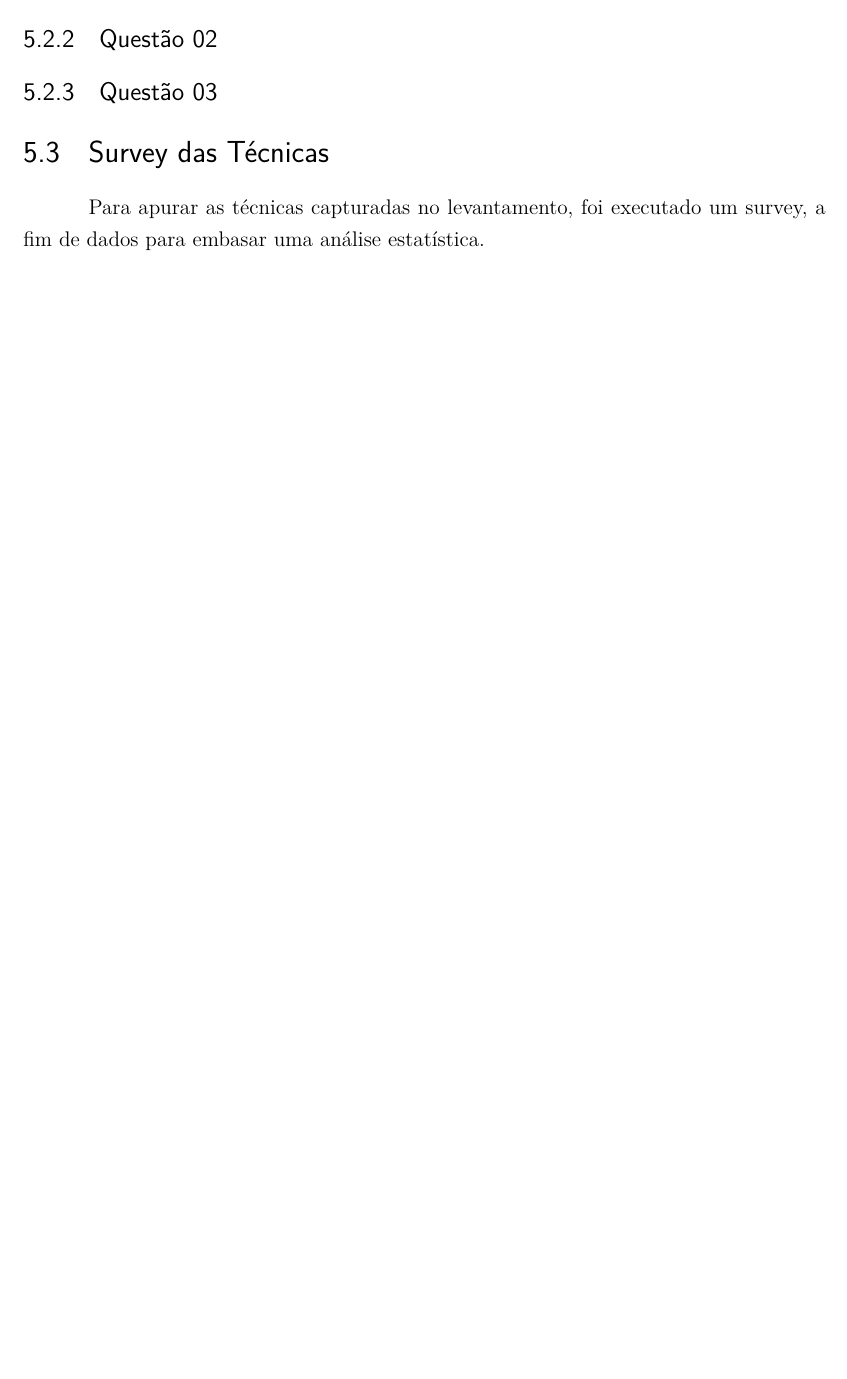
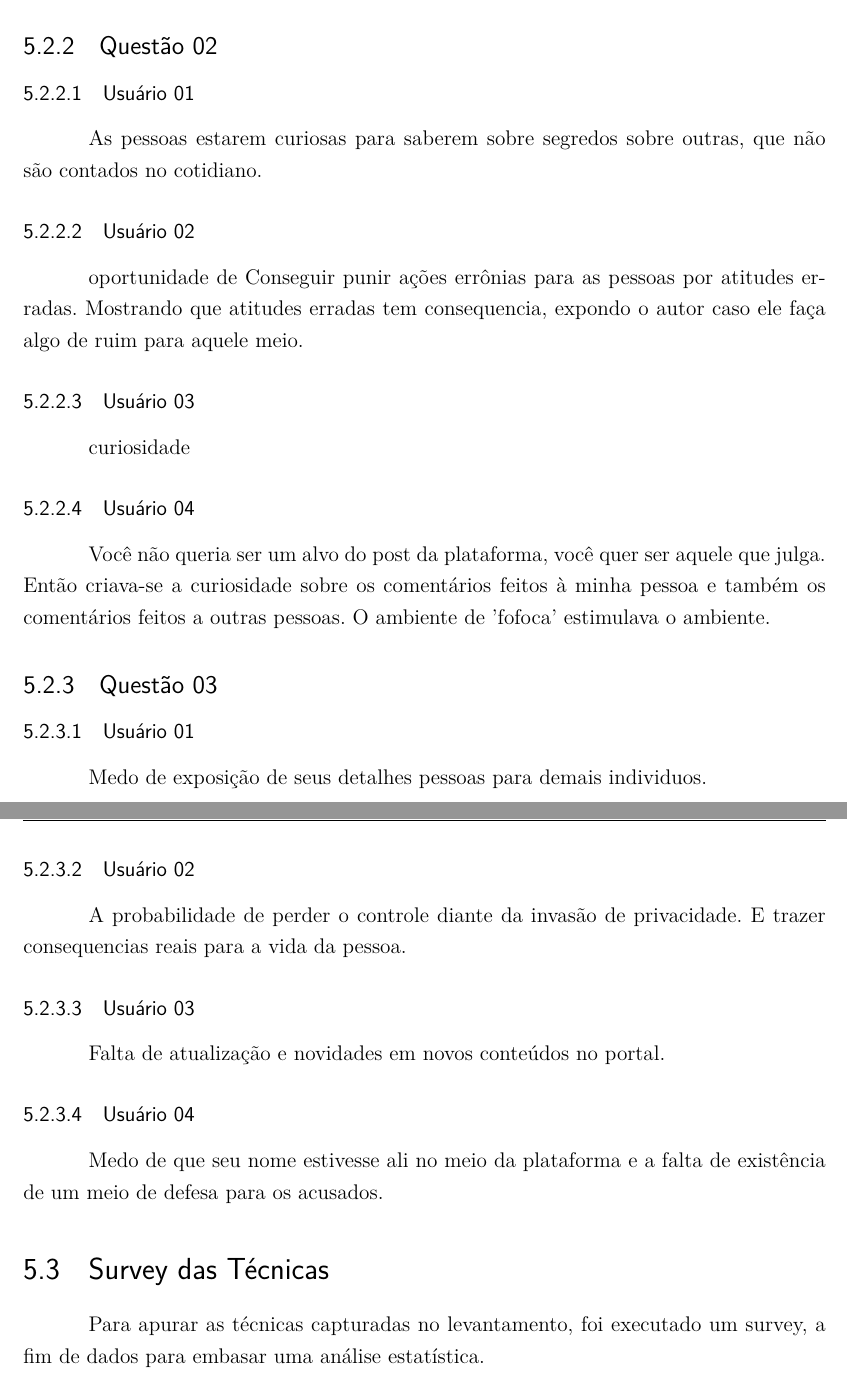
Before and after one commit to TiagoAssuncao/relatorio-tcc1, a LaTeX thesis (tcc.tex, which reads editaveis/implementacao.tex): part of page 93 of 97 before the commit and two parts of pages 94 and 95 of 98 after it, the two joined at a grey line, cut so that both start at the same text, the shorter picture padded with empty space. Compiled offline with pdfLaTeX.

Commit message:
Adding new questions about pilot

```diff
--- a/editaveis/implementacao.tex
+++ b/editaveis/implementacao.tex
@@ -126,7 +144,30 @@ para cada questão.
 
 \subsection{Questão 02}
+\subsubsection{Usuário 01}
+As pessoas estarem curiosas para saberem sobre segredos sobre outras, que não
+são contados no cotidiano.
+\subsubsection{Usuário 02}
+oportunidade de Conseguir punir ações errônias para as pessoas por atitudes erradas.
+Mostrando que atitudes erradas tem consequencia, expondo o autor caso ele faça
+algo de ruim para aquele meio.
+\subsubsection{Usuário 03}
+curiosidade
+\subsubsection{Usuário 04}
+Você não queria ser um alvo do post da plataforma, você quer ser aquele que julga.
+Então criava-se a curiosidade sobre os comentários feitos à minha pessoa e também
+os comentários feitos a outras pessoas. O ambiente de 'fofoca' estimulava o ambiente.
 
 \subsection{Questão 03}
+\subsubsection{Usuário 01}
+Medo de exposição de seus detalhes pessoas para demais individuos.
+\subsubsection{Usuário 02}
+A probabilidade de perder o controle diante da invasão de privacidade. E trazer
+consequencias reais para a vida da pessoa.
+\subsubsection{Usuário 03}
+Falta de atualização e novidades em novos conteúdos no portal.
+\subsubsection{Usuário 04}
+Medo de que seu nome estivesse ali no meio da plataforma e a falta de existência
+de um meio de defesa para os acusados.
 
 
 \section{Survey das Técnicas}
```
Also changed, not shown: editaveis/implementacao.tex (18 more changed lines).
